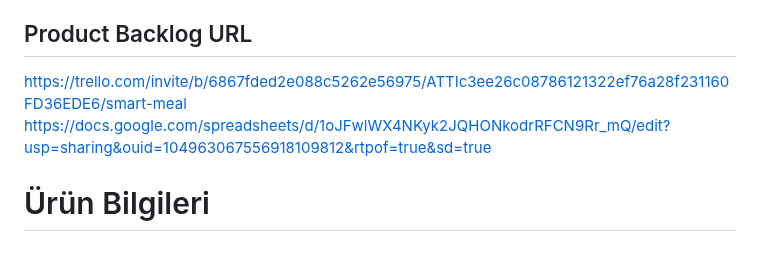
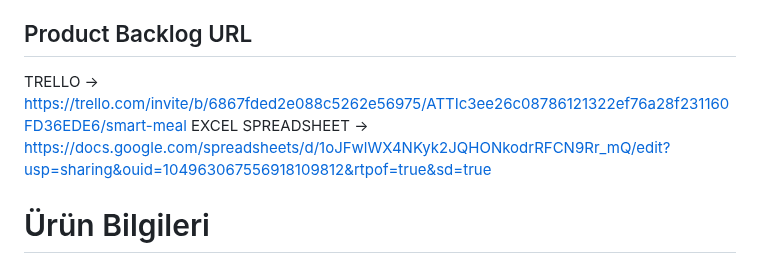
Before and after one commit to batuhanlog/SmartMeal, a Markdown page: README.md, the part around the change. GitHub-like rendering.

```diff
--- a/README.md
+++ b/README.md
@@ -11,8 +11,8 @@
 - **Selimhan Gitmişoğlu** – Developer _(aktif)_
 
 ## Product Backlog URL
-https://trello.com/invite/b/6867fded2e088c5262e56975/ATTIc3ee26c08786121322ef76a28f231160FD36EDE6/smart-meal
-https://docs.google.com/spreadsheets/d/1oJFwlWX4NKyk2JQHONkodrRFCN9Rr_mQ/edit?usp=sharing&ouid=104963067556918109812&rtpof=true&sd=true
+TRELLO ->   https://trello.com/invite/b/6867fded2e088c5262e56975/ATTIc3ee26c08786121322ef76a28f231160FD36EDE6/smart-meal
+EXCEL SPREADSHEET ->  https://docs.google.com/spreadsheets/d/1oJFwlWX4NKyk2JQHONkodrRFCN9Rr_mQ/edit?usp=sharing&ouid=104963067556918109812&rtpof=true&sd=true
 
 # Ürün Bilgileri
 
```
